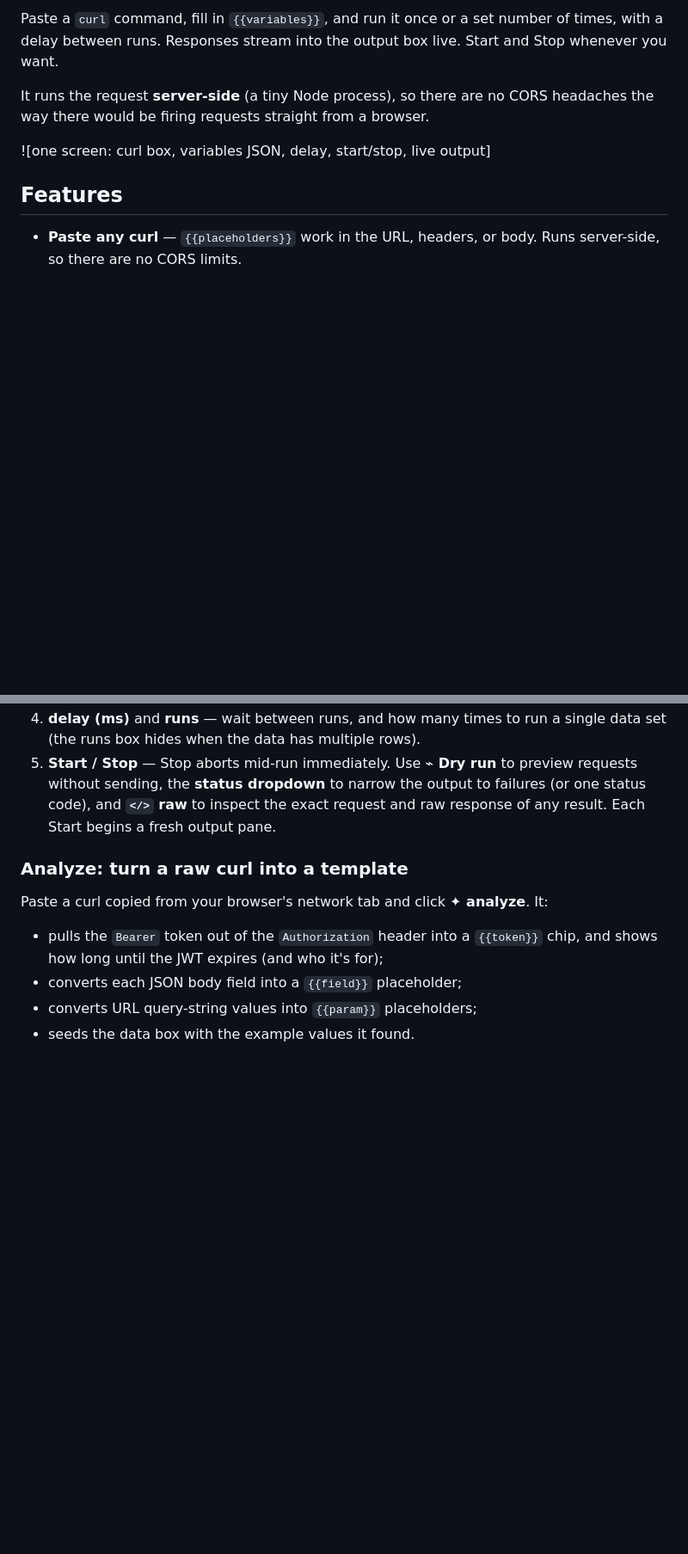
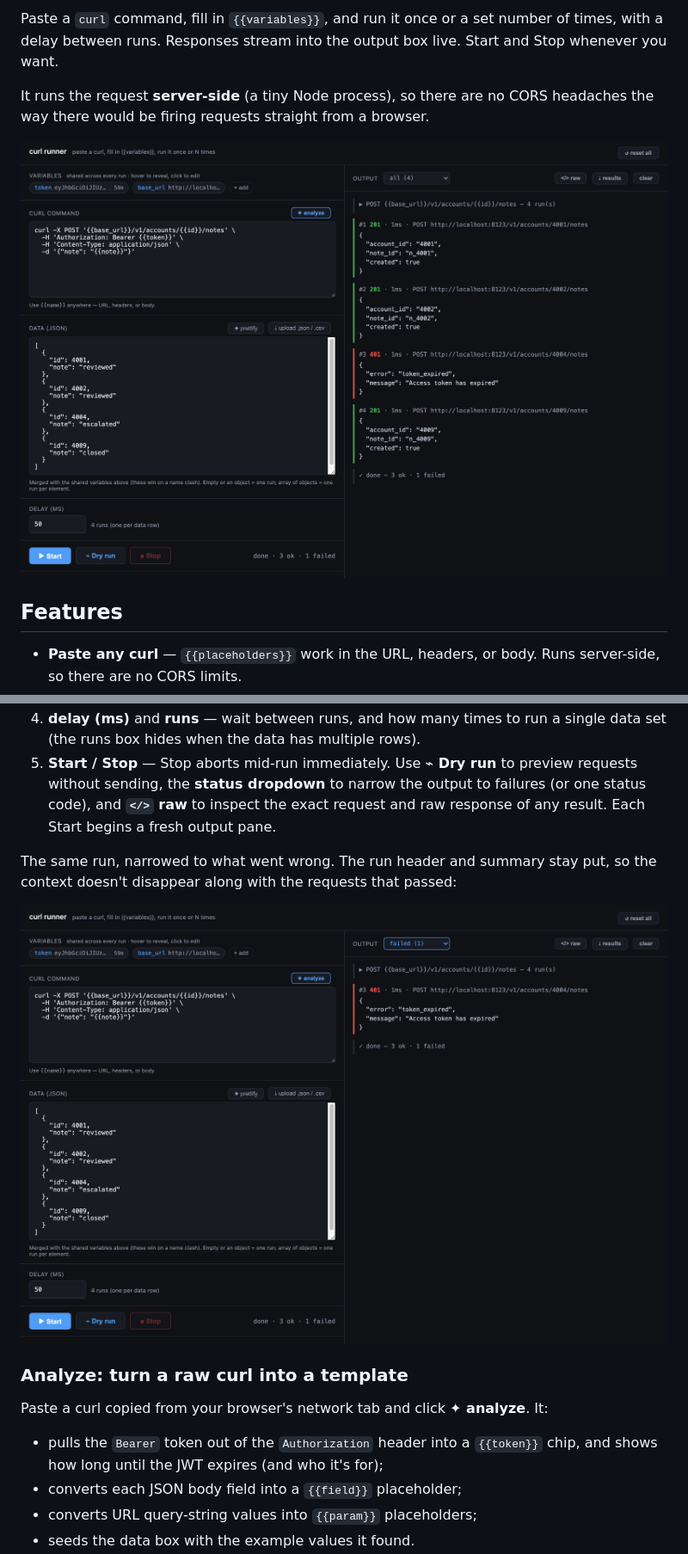
Before and after one commit to jlwilk/curl-runner, a Markdown page: README.md, 2 parts joined by grey strips. Shown at 86% size. Drawn GitHub-style; pictures changed too: docs/screenshot-failures.png (added), docs/screenshot.png (added); blank space fills up the shorter version.

Commit message:
Add a real screenshot, CI and license badges
The README's lead image was a placeholder with alt text and no source,
so it rendered as broken markdown three lines into the page — for a
tool whose whole pitch is a single screen, that was the worst possible
first impression.

- docs/screenshot.png: an actual run, showing the variable chips with a
  live JWT countdown, a templatized curl, a JSON data array, and four
  requests streamed into the output pane.
- docs/screenshot-failures.png: the same run narrowed to its failures,
  next to the walkthrough of the output filter.
- Badges for the test workflow (already running on every push, just not
  visible) and the MIT license.

Both images are captured from the real UI, retina scale, clipped to the
content. The demo token is an unsigned throwaway JWT.

Co-Authored-By: Claude Opus 5 (1M context) <noreply@anthropic.com>

```diff
--- a/README.md
+++ b/README.md
@@ -7,7 +10,7 @@ box live. Start and Stop whenever you want.
 It runs the request **server-side** (a tiny Node process), so there are no
 CORS headaches the way there would be firing requests straight from a browser.
 
-![one screen: curl box, variables JSON, delay, start/stop, live output]
+![curl runner in one screen: variable chips with a live JWT countdown, a templatized curl, a JSON data array, and four requests streaming into the output pane](docs/screenshot.png)
 
 ## Features
 
@@ -106,6 +109,11 @@ Node 20+ required for the non-Docker path.
    to failures (or one status code), and **`</>` raw** to inspect the exact
    request and raw response of any result. Each Start begins a fresh output pane.
 
+The same run, narrowed to what went wrong. The run header and summary stay put,
+so the context doesn't disappear along with the requests that passed:
+
+![the output filter set to "failed (1)", showing only the 401 from the run above](docs/screenshot-failures.png)
+
 ### Analyze: turn a raw curl into a template
 
 Paste a curl copied from your browser's network tab and click **✦ analyze**. It:
```
Also changed, not shown: other parts of README.md (+3 -0 lines).
